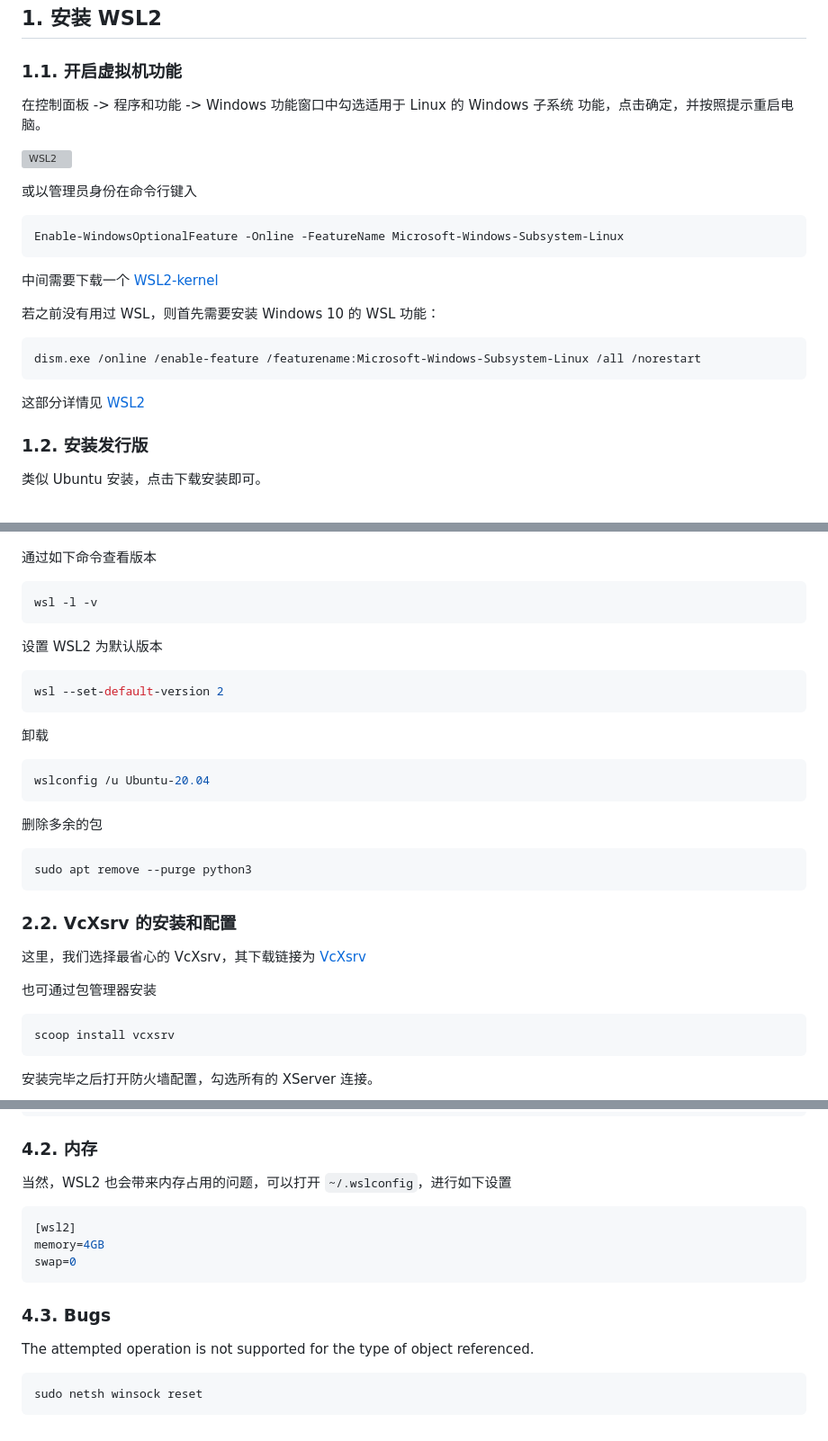
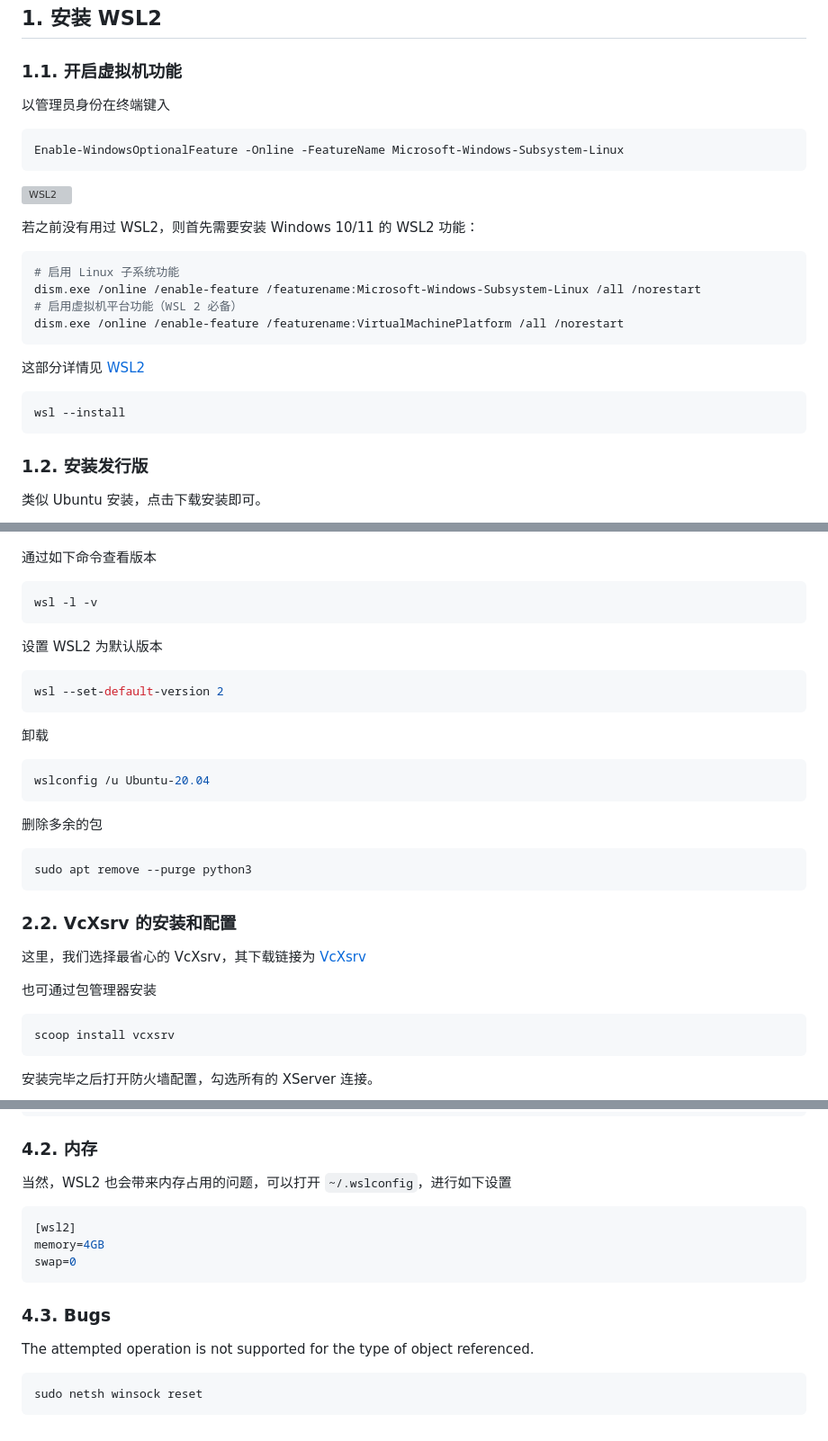
Before and after one commit to HHSTU-IST/camp, a Markdown page: vscode/win-wsl2.md, 3 parts joined by grey strips. Shown at 90% size. Drawn GitHub-style; grey boxes are pictures that could not be loaded.

Commit message:
docs: update

````diff
--- a/vscode/win-wsl2.md
+++ b/vscode/win-wsl2.md
@@ -6,25 +6,28 @@ Windows 下的编程环境经常会给人带来一系列的困扰，如，时隐
 
 ### 1.1. 开启虚拟机功能
 
-在控制面板 -> 程序和功能 -> Windows 功能窗口中勾选适用于 Linux 的 Windows 子系统 功能，点击确定，并按照提示重启电脑。
+以管理员身份在终端键入
+
+```console
+Enable-WindowsOptionalFeature -Online -FeatureName Microsoft-Windows-Subsystem-Linux
+```
 
 ![WSL2](images/wsl-wsl2.png)
 
-或以管理员身份在命令行键入
+若之前没有用过 WSL2，则首先需要安装 Windows 10/11 的 WSL2 功能：
 
-```powershell
-Enable-WindowsOptionalFeature -Online -FeatureName Microsoft-Windows-Subsystem-Linux
-```
-
-中间需要下载一个 [WSL2-kernel](https://wslstorestorage.blob.core.windows.net/wslblob/wsl_update_x64.msi)
-
-若之前没有用过 WSL，则首先需要安装 Windows 10 的 WSL 功能：
-
-```powershell
+```console
+# 启用 Linux 子系统功能
 dism.exe /online /enable-feature /featurename:Microsoft-Windows-Subsystem-Linux /all /norestart
+# 启用虚拟机平台功能（WSL 2 必备）
+dism.exe /online /enable-feature /featurename:VirtualMachinePlatform /all /norestart
 ```
 
 这部分详情见 [WSL2](https://docs.microsoft.com/en-us/windows/wsl/wsl2-kernel)
+
+```console
+wsl --install
+```
 
 ### 1.2. 安装发行版
 
@@ -141,19 +144,19 @@ nameserver 8.8.8.8
 
 通过如下命令查看版本
 
-```powershell
+```console
 wsl -l -v
 ```
 
 设置 WSL2 为默认版本
 
-```powershell
+```console
 wsl --set-default-version 2
 ```
 
 卸载
 
-```powershell
+```console
 wslconfig /u Ubuntu-20.04
 ```
 
@@ -169,7 +172,7 @@ sudo apt remove --purge python3
 
 也可通过包管理器安装
 
-```powershell
+```console
 scoop install vcxsrv
 ```
 
@@ -337,7 +340,7 @@ detach vdisk
 
 当然，WSL2 也会带来内存占用的问题，可以打开 `~/.wslconfig`，进行如下设置
 
-```powershell
+```console
 [wsl2]
 memory=4GB
 swap=0
@@ -347,6 +350,6 @@ swap=0
 
 The attempted operation is not supported for the type of object referenced.
 
-```powershell
+```console
 sudo netsh winsock reset
 ```
````
Also changed, not shown: other parts of vscode/win-wsl2.md (+5 -5 lines), vscode/win-posh.md (+3 -3 lines).
